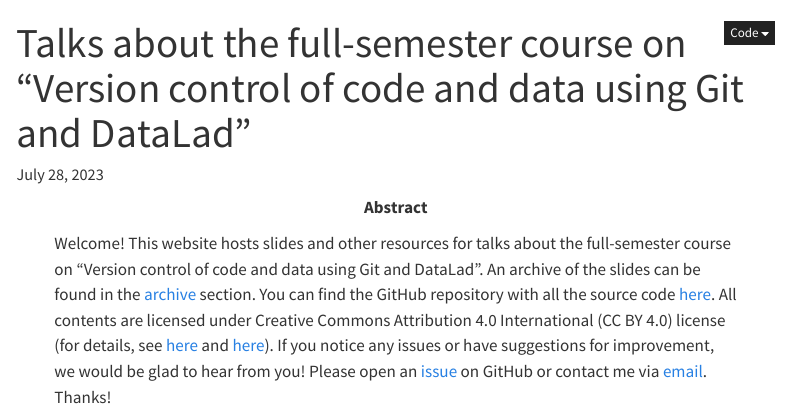
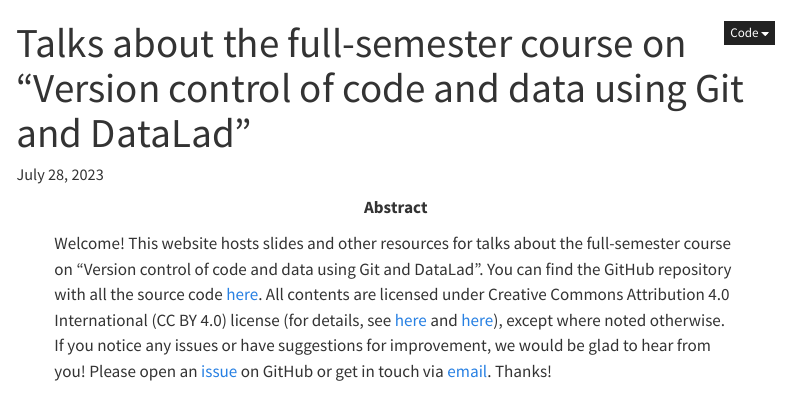
Before and after one commit to lnnrtwttkhn/ddlitlab-presentation, a Quarto document (index.qmd): the page in a window 1100 px wide, from its top. Rendered offline with R 4.5, knitr and Pandoc in place of Quarto, with nearby package versions; menus at the side of the page are left out; badge pictures from the web are left out.

Commit message:
minor modifications in about page

```diff
--- a/index.qmd
+++ b/index.qmd
@@ -4,11 +4,10 @@
 abstract: |
   Welcome!
   This website hosts slides and other resources for talks about the full-semester course on "Version control of code and data using Git and DataLad".
-  An archive of the slides can be found in the [archive](#archive) section.
   You can find the GitHub repository with all the source code [here](https://github.com/lnnrtwttkhn/ddlitlab-presentation).
-  All contents are licensed under Creative Commons Attribution 4.0 International (CC BY 4.0) license (for details, see [here](https://github.com/lnnrtwttkhn/talk-rdm/blob/master/LICENSE) and [here](https://creativecommons.org/licenses/by-sa/4.0/)).
+  All contents are licensed under Creative Commons Attribution 4.0 International (CC BY 4.0) license (for details, see [here](https://github.com/lnnrtwttkhn/talk-rdm/blob/master/LICENSE) and [here](https://creativecommons.org/licenses/by-sa/4.0/)), except where noted otherwise.
   If you notice any issues or have suggestions for improvement, we would be glad to hear from you!
-  Please open an [issue](https://github.com/lnnrtwttkhn/ddlitlab-presentation/issues) on GitHub or contact me via [email](mailto:lennart.wittkuhn@uni-hamburg.de).
+  Please open an [issue](https://github.com/lnnrtwttkhn/ddlitlab-presentation/issues) on GitHub or get in touch via [email](mailto:lennart.wittkuhn@uni-hamburg.de).
   Thanks!
 abstract-title: "About"
 format:
```
